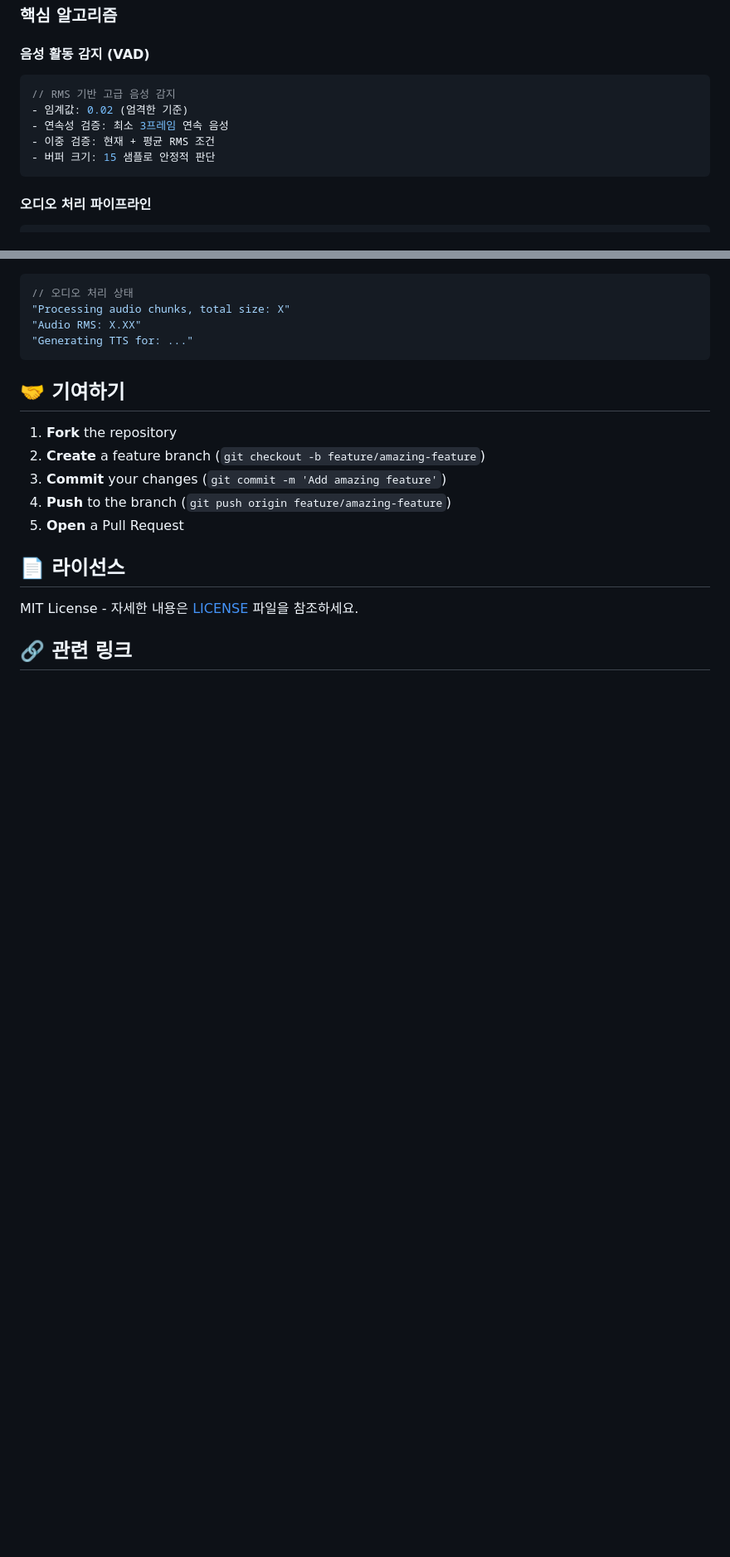
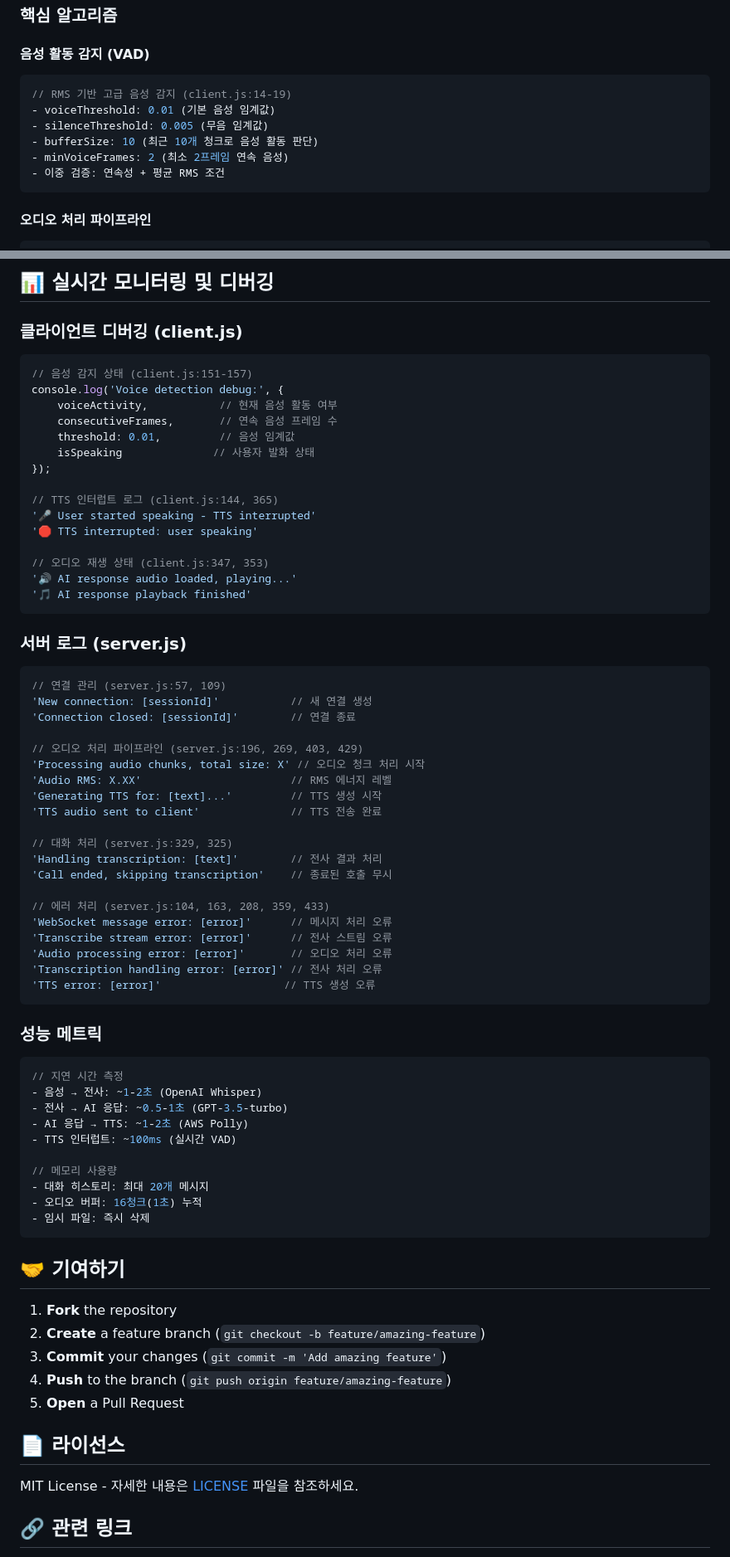
Before and after one commit to nalbam/vibeme, a Markdown page: README.md, 2 parts joined by grey strips. Shown at 83% size. GitHub-like rendering; blank space fills up the shorter version.

Commit message:
README.md에서 음성 활동 감지 및 오디오 처리 파이프라인에 대한 세부 정보를 업데이트하고, 성능 최적화 및 문제 해결 가이드를 개선했습니다. 클라이언트 및 서버 코드에서 로그 및 디버깅 정보를 추가하여 사용자 경험을 향상시켰습니다.

````diff
--- a/README.md
+++ b/README.md
@@ -108,11 +108,12 @@ Client (WebRTC) → WebSocket → AWS Transcribe → OpenAI GPT → AWS Polly
 
 #### **음성 활동 감지 (VAD)**
 ```javascript
-// RMS 기반 고급 음성 감지
-- 임계값: 0.02 (엄격한 기준)
-- 연속성 검증: 최소 3프레임 연속 음성
-- 이중 검증: 현재 + 평균 RMS 조건
-- 버퍼 크기: 15 샘플로 안정적 판단
+// RMS 기반 고급 음성 감지 (client.js:14-19)
+- voiceThreshold: 0.01 (기본 음성 임계값)
+- silenceThreshold: 0.005 (무음 임계값)
+- bufferSize: 10 (최근 10개 청크로 음성 활동 판단)
+- minVoiceFrames: 2 (최소 2프레임 연속 음성)
+- 이중 검증: 연속성 + 평균 RMS 조건
 ```
 
 #### **오디오 처리 파이프라인**
@@ -270,8 +293,60 @@ console.log('Voice detection debug:', {
+## 📊 실시간 모니터링 및 디버깅
+
+### **클라이언트 디버깅 (client.js)**
 ```javascript
-// 오디오 처리 상태
-"Processing audio chunks, total size: X"
-"Audio RMS: X.XX"
-"Generating TTS for: ..."
+// 음성 감지 상태 (client.js:151-157)
+console.log('Voice detection debug:', {
+    voiceActivity,           // 현재 음성 활동 여부
+    consecutiveFrames,       // 연속 음성 프레임 수
+    threshold: 0.01,         // 음성 임계값
+    isSpeaking              // 사용자 발화 상태
+});
+
+// TTS 인터럽트 로그 (client.js:144, 365)
+'🎤 User started speaking - TTS interrupted'
+'🛑 TTS interrupted: user speaking'
+
+// 오디오 재생 상태 (client.js:347, 353)
+'🔊 AI response audio loaded, playing...'
+'🎵 AI response playback finished'
+```
+
+### **서버 로그 (server.js)**
+```javascript
+// 연결 관리 (server.js:57, 109)
+'New connection: [sessionId]'           // 새 연결 생성
+'Connection closed: [sessionId]'        // 연결 종료
+
+// 오디오 처리 파이프라인 (server.js:196, 269, 403, 429)
+'Processing audio chunks, total size: X' // 오디오 청크 처리 시작
+'Audio RMS: X.XX'                       // RMS 에너지 레벨
+'Generating TTS for: [text]...'         // TTS 생성 시작
+'TTS audio sent to client'              // TTS 전송 완료
+
+// 대화 처리 (server.js:329, 325)
+'Handling transcription: [text]'        // 전사 결과 처리
+'Call ended, skipping transcription'    // 종료된 호출 무시
+
+// 에러 처리 (server.js:104, 163, 208, 359, 433)
+'WebSocket message error: [error]'      // 메시지 처리 오류
+'Transcribe stream error: [error]'      // 전사 스트림 오류
+'Audio processing error: [error]'       // 오디오 처리 오류
+'Transcription handling error: [error]' // 전사 처리 오류
+'TTS error: [error]'                   // TTS 생성 오류
+```
+
+### **성능 메트릭**
+```javascript
+// 지연 시간 측정
+- 음성 → 전사: ~1-2초 (OpenAI Whisper)
+- 전사 → AI 응답: ~0.5-1초 (GPT-3.5-turbo)
+- AI 응답 → TTS: ~1-2초 (AWS Polly)
+- TTS 인터럽트: ~100ms (실시간 VAD)
+
+// 메모리 사용량
+- 대화 히스토리: 최대 20개 메시지
+- 오디오 버퍼: 16청크(1초) 누적
+- 임시 파일: 즉시 삭제
 ```
 
 ## 🤝 기여하기
````
Also changed, not shown: other parts of README.md (+70 -48 lines), CLAUDE.md (added, +177 -0 lines).
